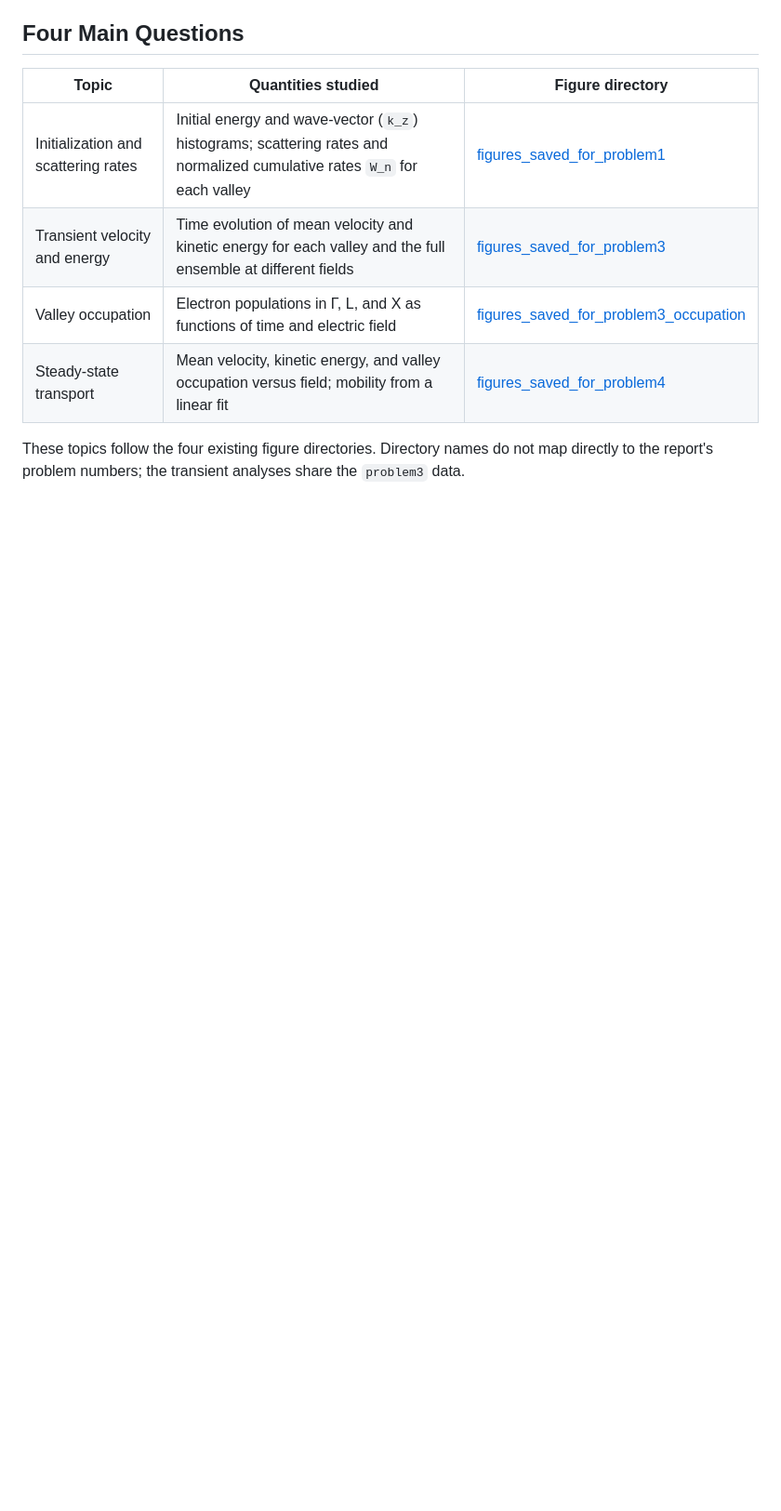
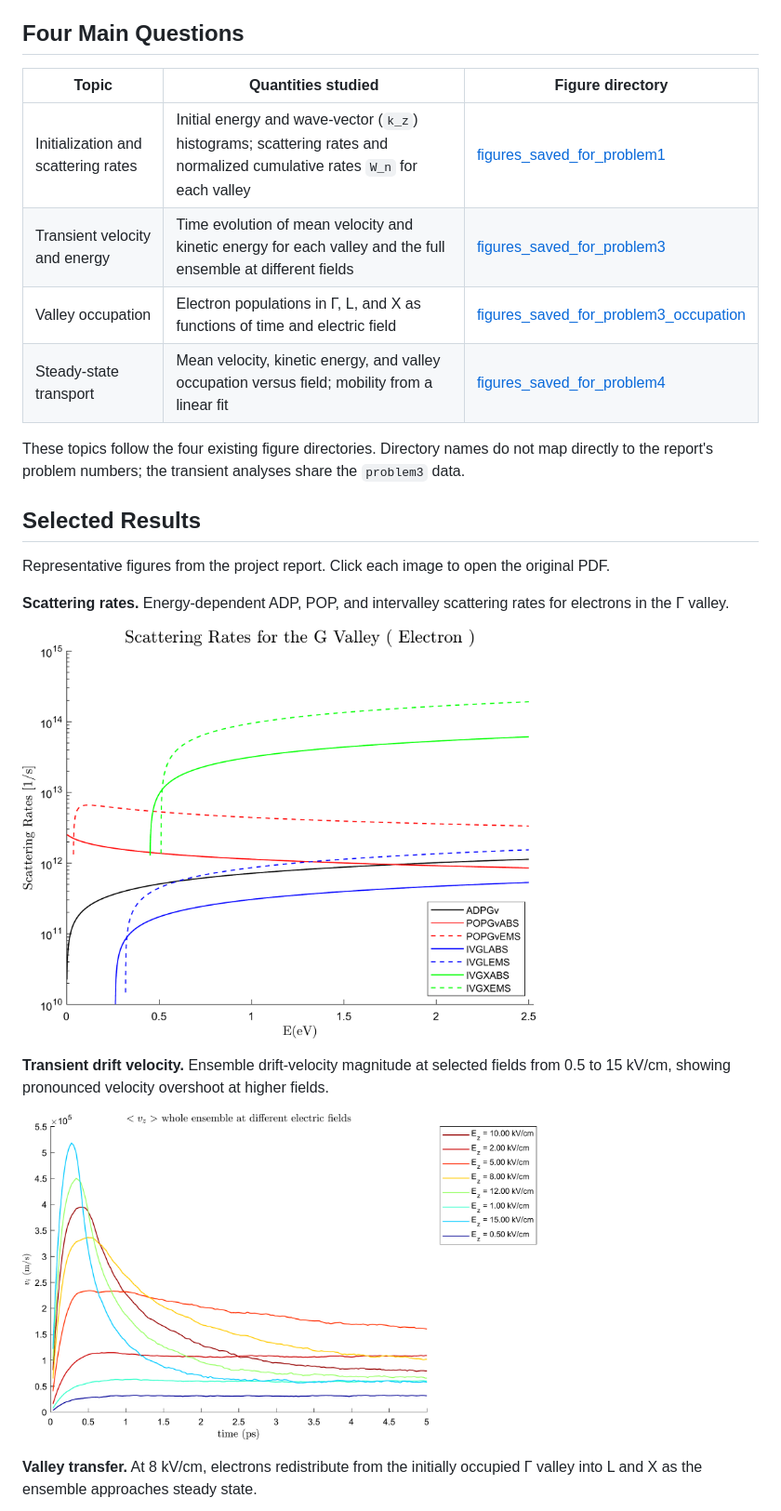
Before and after one commit to great-history/GaAs_Ensemble_MC, a Markdown page: README.md, the part around one of its changes. Shown at 93% size. Drawn GitHub-style; pictures changed too: ECE845_Final_Project/figures/20250512_130907_scattering_rate_G_valley.png (added), ECE845_Final_Project/figures/20250513_224937_vel_time_all_curves_valley04.png (added); blank space fills up the shorter version.

```diff
--- a/README.md
+++ b/README.md
@@ -12,3 +12,18 @@ A MATLAB Ensemble Monte Carlo (EMC) simulation of electron transport using GaAs
 | Steady-state transport | Mean velocity, kinetic energy, and valley occupation versus field; mobility from a linear fit | [figures_saved_for_problem4](figures_saved_for_problem4/) |
 
 These topics follow the four existing figure directories. Directory names do not map directly to the report's problem numbers; the transient analyses share the `problem3` data.
+
+## Selected Results
+
+Representative figures from the project report. Click each image to open the original PDF.
+
+**Scattering rates.** Energy-dependent ADP, POP, and intervalley scattering rates for electrons in the Γ valley.
+
+<a href="ECE845_Final_Project/figures/20250512_130907_scattering_rate_G_valley.pdf"><img src="ECE845_Final_Project/figures/20250512_130907_scattering_rate_G_valley.png" alt="Scattering rates in the Gamma valley versus electron energy" width="70%"></a>
+
+**Transient drift velocity.** Ensemble drift-velocity magnitude at selected fields from 0.5 to 15 kV/cm, showing pronounced velocity overshoot at higher fields.
+
+<a href="ECE845_Final_Project/figures/20250513_224937_vel_time_all_curves_valley04.pdf"><img src="ECE845_Final_Project/figures/20250513_224937_vel_time_all_curves_valley04.png" alt="Ensemble drift velocity versus time at different electric fields" width="70%"></a>
+
+**Valley transfer.** At 8 kV/cm, electrons redistribute from the initially occupied Γ valley into L and X as the ensemble approaches steady state.
+
```
Also changed, not shown: other parts of README.md (+5 -0 lines), ECE845_Final_Project/figures/20250513_200850_Ez_8000V_cm_energy_pop.png (added), ECE845_Final_Project/figures/20250513_211244_vel_pop_ene_Ez.png (added).
